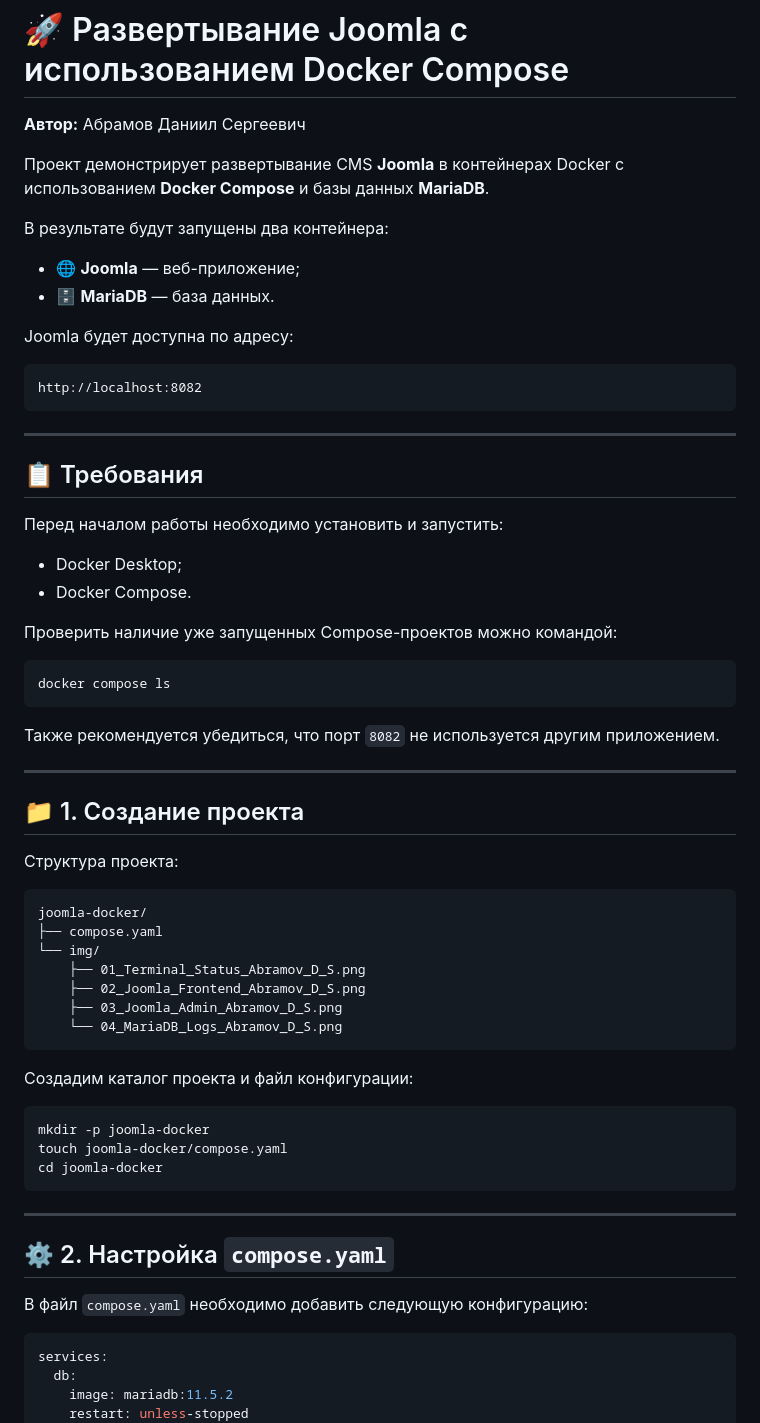
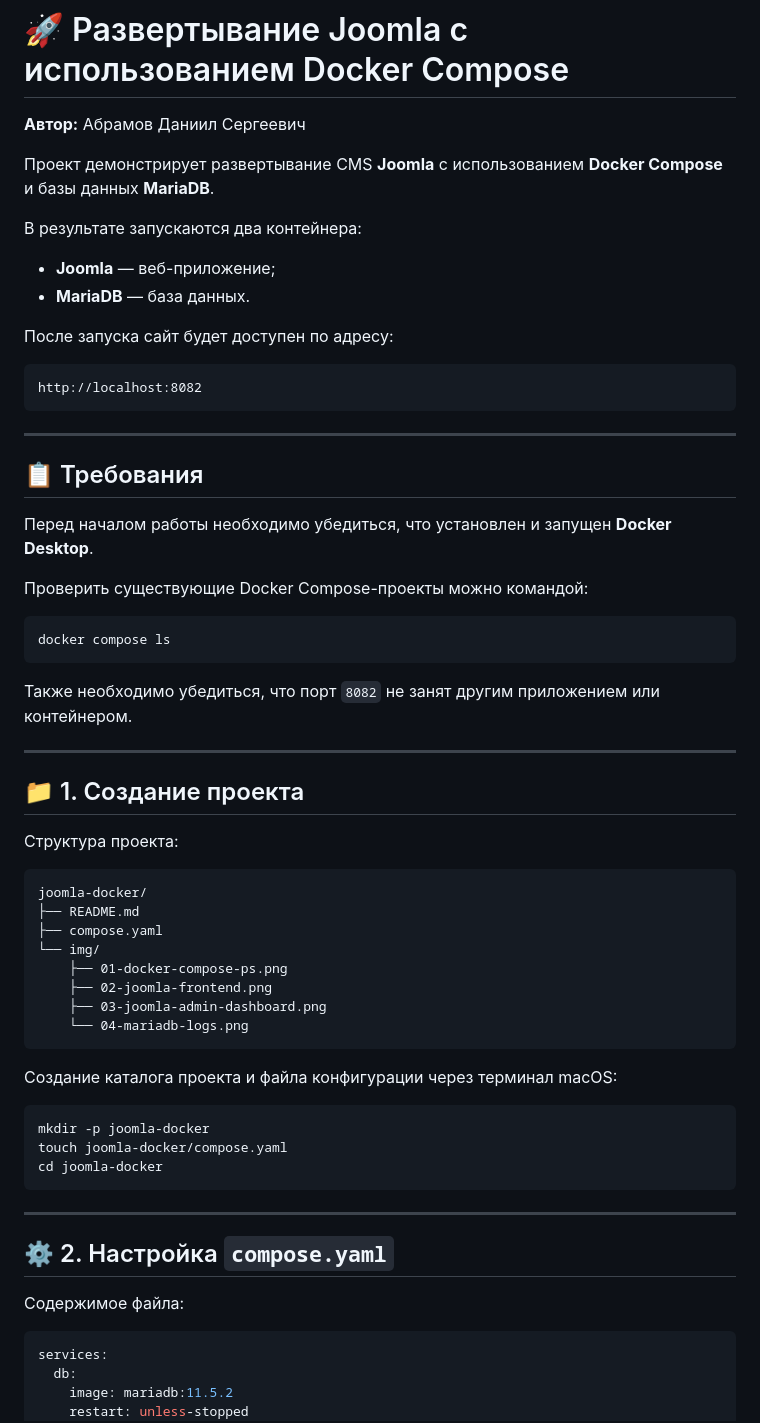
Before and after one commit to Focsi4ek/Docker-Compose, a Markdown page: joomla-docker/readme.md, the part around one of its changes. Rendered like a GitHub page.

Commit message:
feat: add Joomla Docker Compose project with documentation

````diff
--- a/joomla-docker/readme.md
+++ b/joomla-docker/readme.md
@@ -2,14 +2,14 @@
 
 **Автор:** Абрамов Даниил Сергеевич
 
-Проект демонстрирует развертывание CMS **Joomla** в контейнерах Docker с использованием **Docker Compose** и базы данных **MariaDB**.
+Проект демонстрирует развертывание CMS **Joomla** с использованием **Docker Compose** и базы данных **MariaDB**.
 
-В результате будут запущены два контейнера:
+В результате запускаются два контейнера:
 
-- 🌐 **Joomla** — веб-приложение;
-- 🗄️ **MariaDB** — база данных.
+- **Joomla** — веб-приложение;
+- **MariaDB** — база данных.
 
-Joomla будет доступна по адресу:
+После запуска сайт будет доступен по адресу:
 
 ```text
 http://localhost:8082
@@ -19,18 +19,15 @@ http://localhost:8082
 
 ## 📋 Требования
 
-Перед началом работы необходимо установить и запустить:
+Перед началом работы необходимо убедиться, что установлен и запущен **Docker Desktop**.
 
-- Docker Desktop;
-- Docker Compose.
-
-Проверить наличие уже запущенных Compose-проектов можно командой:
+Проверить существующие Docker Compose-проекты можно командой:
 
 ```bash
 docker compose ls
 ```
 
-Также рекомендуется убедиться, что порт `8082` не используется другим приложением.
+Также необходимо убедиться, что порт `8082` не занят другим приложением или контейнером.
 
 ---
 
@@ -40,15 +37,16 @@ docker compose ls
 
 ```text
 joomla-docker/
+├── README.md
 ├── compose.yaml
 └── img/
-    ├── 01_Terminal_Status_Abramov_D_S.png
-    ├── 02_Joomla_Frontend_Abramov_D_S.png
-    ├── 03_Joomla_Admin_Abramov_D_S.png
-    └── 04_MariaDB_Logs_Abramov_D_S.png
+    ├── 01-docker-compose-ps.png
+    ├── 02-joomla-frontend.png
+    ├── 03-joomla-admin-dashboard.png
+    └── 04-mariadb-logs.png
 ```
 
-Создадим каталог проекта и файл конфигурации:
+Создание каталога проекта и файла конфигурации через терминал macOS:
 
 ```bash
 mkdir -p joomla-docker
@@ -60,7 +58,7 @@ cd joomla-docker
 
 ## ⚙️ 2. Настройка `compose.yaml`
 
-В файл `compose.yaml` необходимо добавить следующую конфигурацию:
+Содержимое файла:
 
 ```yaml
 services:
````
Also changed, not shown: other parts of joomla-docker/readme.md (+92 -65 lines).
